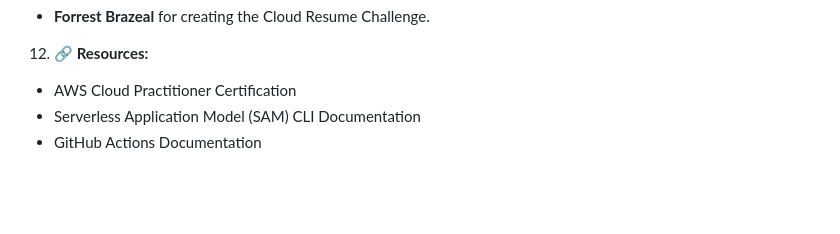
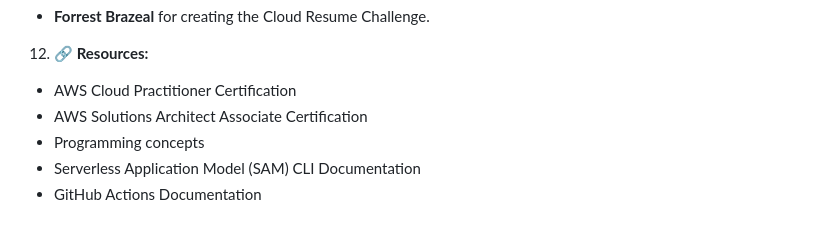
Before and after one commit to Dyesjr/cloud-resume, a Markdown page: README.md, the part around the change. Rendered like a GitHub page; blank space fills up the shorter version.

```diff
--- a/README.md
+++ b/README.md
@@ -143,5 +143,7 @@ This guide walks you through deploying a serverless cloud resume website on AWS,
 
 12. **🔗 Resources:**
    - AWS Cloud Practitioner Certification
+   - AWS Solutions Architect Associate Certification
+   - Programming concepts
    - Serverless Application Model (SAM) CLI Documentation
    - GitHub Actions Documentation
```
